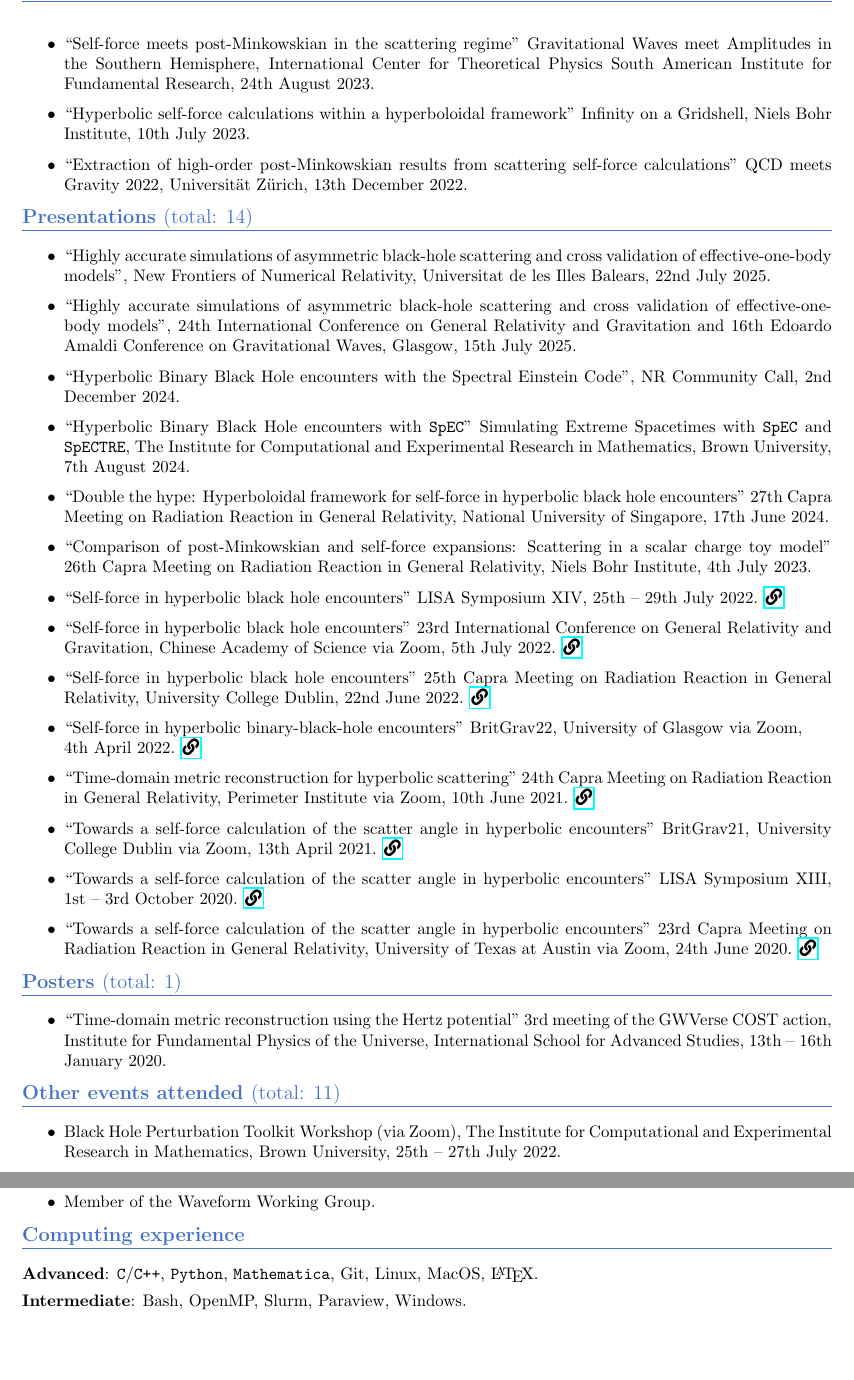
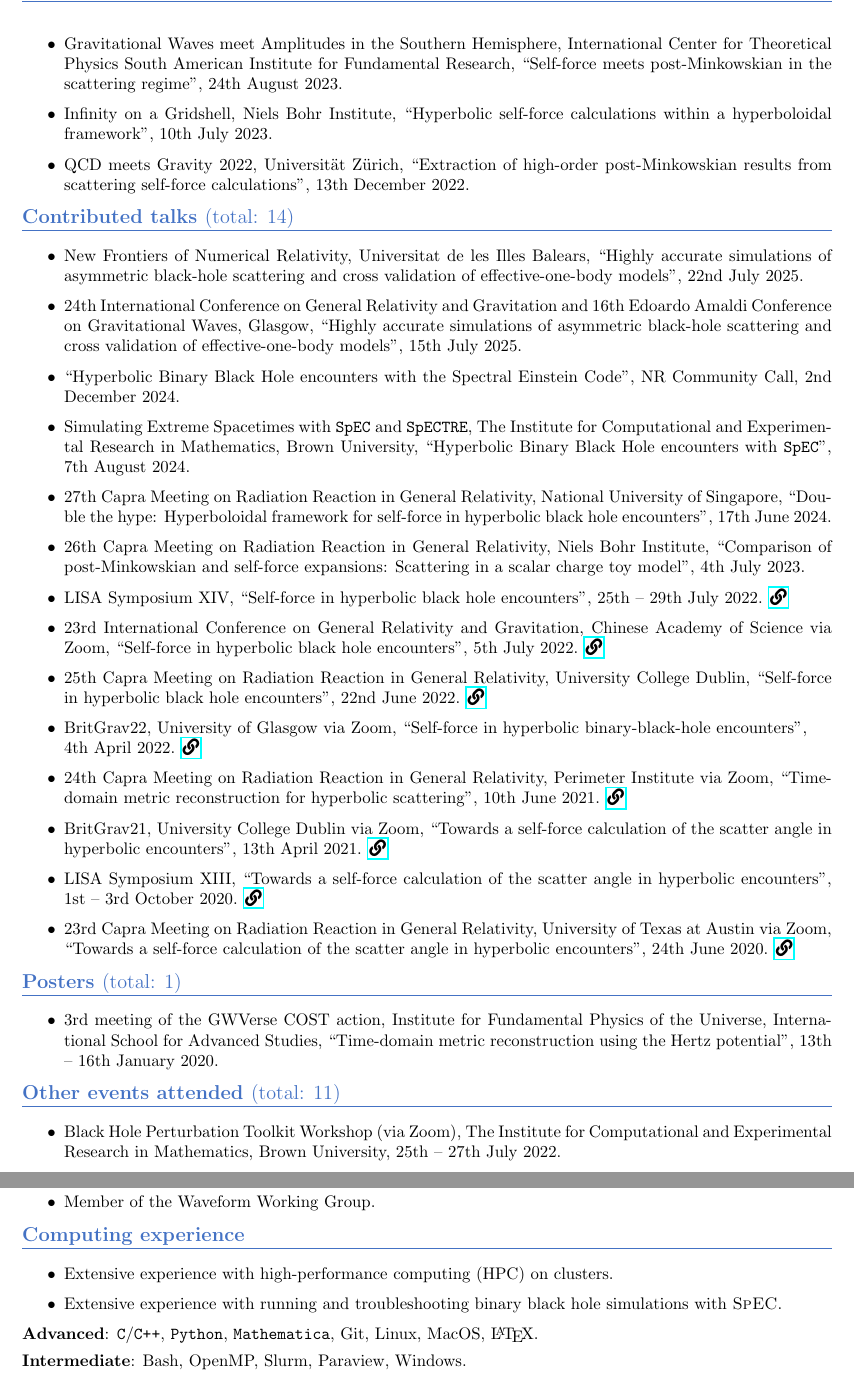
Before and after one commit to ofl23/CV, a LaTeX CV (CV.tex): two parts of pages 3 and 4 of 4, joined at a grey line, cut so that both start at the same text, the shorter picture padded with empty space. Compiled offline with pdfLaTeX.

Commit message:
Harald's suggestions

```diff
--- a/CV.tex
+++ b/CV.tex
@@ -238,28 +238,28 @@ citestyle=numeric-comp
 \newpage
-\item ``Self-force meets post-Minkowskian in the scattering regime" Gravitational Waves meet Amplitudes in the Southern Hemisphere, International Center for Theoretical Physics South American Institute for Fundamental Research, 24th August 2023.
-\item ``Hyperbolic self-force calculations within a hyperboloidal framework" Infinity on a Gridshell, Niels Bohr Institute, 10th July 2023.
-\item ``Extraction of high-order post-Minkowskian results from scattering self-force calculations" QCD meets Gravity 2022, Universität Zürich, 13th December 2022.
+\item Gravitational Waves meet Amplitudes in the Southern Hemisphere, International Center for Theoretical Physics South American Institute for Fundamental Research, ``Self-force meets post-Minkowskian in the scattering regime", 24th August 2023.
+\item Infinity on a Gridshell, Niels Bohr Institute, ``Hyperbolic self-force calculations within a hyperboloidal framework", 10th July 2023.
+\item QCD meets Gravity 2022, Universität Zürich, ``Extraction of high-order post-Minkowskian results from scattering self-force calculations", 13th December 2022.
 \end{itemize}
 
  {\color{Sectioncolour}
-\section*{Presentations {\rm (total: 14)}}
+\section*{Contributed talks {\rm (total: 14)}}
 \vspace{-3mm}
 \noindent\rule{\linewidth}{0.6pt}}
 \begin{itemize}
-\item ``Highly accurate simulations of asymmetric black-hole scattering and cross validation of effective-one-body models", New Frontiers of Numerical Relativity, Universitat de les Illes Balears, 22nd July 2025.
-\item ``Highly accurate simulations of asymmetric black-hole scattering and cross validation of effective-one-body models", 24th International Conference on General Relativity and Gravitation and 16th Edoardo Amaldi Conference on Gravitational Waves, Glasgow, 15th July 2025.
+\item New Frontiers of Numerical Relativity, Universitat de les Illes Balears, ``Highly accurate simulations of asymmetric black-hole scattering and cross validation of effective-one-body models", 22nd July 2025.
+\item 24th International Conference on General Relativity and Gravitation and 16th Edoardo Amaldi Conference on Gravitational Waves, Glasgow, ``Highly accurate simulations of asymmetric black-hole scattering and cross validation of effective-one-body models", 15th July 2025.
 \item ``Hyperbolic Binary Black Hole encounters with the Spectral Einstein Code", NR Community Call, 2nd December 2024.
-\item ``Hyperbolic Binary Black Hole encounters with \texttt{SpEC}" Simulating Extreme Spacetimes with \texttt{SpEC} and \texttt{SpECTRE}, The Institute for Computational and Experimental Research in Mathematics, Brown University, 7th August 2024.
-\item ``Double the hype: Hyperboloidal framework for self-force in hyperbolic black hole encounters" 27th Capra Meeting on Radiation Reaction in General Relativity, National University of Singapore, 17th June 2024.
-\item ``Comparison of post-Minkowskian and self-force expansions: Scattering in a scalar charge toy model" 26th Capra Meeting on Radiation Reaction in General Relativity, Niels Bohr Institute, 4th July 2023.
-\item ``Self-force in hyperbolic black hole encounters" LISA Symposium XIV, 25th -- 29th July 2022. \href{https://www.youtube.com/watch?v=p2-RgYB6Jhk}{\faIcon{link}}
-\item ``Self-force in hyperbolic black hole encounters" 23rd International Conference on General Relativity and Gravitation, Chinese Academy of Science via Zoom, 5th July 2022. \href{https://www.koushare.com/video/videodetail/30159}{\faIcon{link}}
-\item ``Self-force in hyperbolic black hole encounters" 25th Capra Meeting on Radiation Reaction in General Relativity, University College Dublin, 22nd June 2022. \href{https://oliverlong.info/talks/capra25}{\faIcon{link}}
-\item ``Self-force in hyperbolic binary-black-hole encounters" BritGrav22, University of Glasgow via Zoom, \\ 4th April 2022. \href{https://www.youtube.com/watch?v=zZEblkjb5IM}{\faIcon{link}}
-\item ``Time-domain metric reconstruction for hyperbolic scattering" 24th Capra Meeting on Radiation Reaction in General Relativity, Perimeter Institute via Zoom, 10th June 2021. \href{https://pirsa.org/21060058}{\faIcon{link}}
-\item ``Towards a self-force calculation of the scatter angle in hyperbolic encounters" BritGrav21, University College Dublin via Zoom, 13th April 2021. \href{https://oliverlong.info/talks/britgrav21}{\faIcon{link}}
-\item``Towards a self-force calculation of the scatter angle in hyperbolic encounters" LISA Symposium XIII, 1st -- 3rd October 2020. \href{https://lisasymposium13.lisamission.org/presentations/i0xMnRFWi7WKbO5f01caGDH0zPK2/7qz7uYC3qHuzj9AsC49h}{\faIcon{link}}
-\item ``Towards a self-force calculation of the scatter angle in hyperbolic encounters" 23rd Capra Meeting on Radiation Reaction in General Relativity, University of Texas at Austin via Zoom, 24th June 2020. \href{https://www.youtube.com/watch?v=HB-Rw5kRUfg&t=11311s}{\faIcon{link}}
+\item Simulating Extreme Spacetimes with \texttt{SpEC} and \texttt{SpECTRE}, The Institute for Computational and Experimental Research in Mathematics, Brown University, ``Hyperbolic Binary Black Hole encounters with \texttt{SpEC}", 7th August 2024.
+\item 27th Capra Meeting on Radiation Reaction in General Relativity, National University of Singapore, ``Double the hype: Hyperboloidal framework for self-force in hyperbolic black hole encounters", 17th June 2024.
+\item 26th Capra Meeting on Radiation Reaction in General Relativity, Niels Bohr Institute, ``Comparison of post-Minkowskian and self-force expansions: Scattering in a scalar charge toy model", 4th July 2023.
+\item LISA Symposium XIV, ``Self-force in hyperbolic black hole encounters", 25th -- 29th July 2022. \href{https://www.youtube.com/watch?v=p2-RgYB6Jhk}{\faIcon{link}}
+\item 23rd International Conference on General Relativity and Gravitation, Chinese Academy of Science via Zoom, ``Self-force in hyperbolic black hole encounters", 5th July 2022. \href{https://www.koushare.com/video/videodetail/30159}{\faIcon{link}}
+\item 25th Capra Meeting on Radiation Reaction in General Relativity, University College Dublin, ``Self-force in hyperbolic black hole encounters", 22nd June 2022. \href{https://oliverlong.info/talks/capra25}{\faIcon{link}}
+\item BritGrav22, University of Glasgow via Zoom, ``Self-force in hyperbolic binary-black-hole encounters", \\ 4th April 2022. \href{https://www.youtube.com/watch?v=zZEblkjb5IM}{\faIcon{link}}
+\item 24th Capra Meeting on Radiation Reaction in General Relativity, Perimeter Institute via Zoom, ``Time-domain metric reconstruction for hyperbolic scattering", 10th June 2021. \href{https://pirsa.org/21060058}{\faIcon{link}}
+\item BritGrav21, University College Dublin via Zoom, ``Towards a self-force calculation of the scatter angle in hyperbolic encounters", 13th April 2021. \href{https://oliverlong.info/talks/britgrav21}{\faIcon{link}}
+\item LISA Symposium XIII, ``Towards a self-force calculation of the scatter angle in hyperbolic encounters", 1st -- 3rd October 2020. \href{https://lisasymposium13.lisamission.org/presentations/i0xMnRFWi7WKbO5f01caGDH0zPK2/7qz7uYC3qHuzj9AsC49h}{\faIcon{link}}
+\item 23rd Capra Meeting on Radiation Reaction in General Relativity, University of Texas at Austin via Zoom, ``Towards a self-force calculation of the scatter angle in hyperbolic encounters", 24th June 2020. \href{https://www.youtube.com/watch?v=HB-Rw5kRUfg&t=11311s}{\faIcon{link}}
 \end{itemize}
 
 {\color{Sectioncolour}
@@ -267,7 +267,7 @@ citestyle=numeric-comp
 \vspace{-3mm}
 \noindent\rule{\linewidth}{0.6pt}}
 \begin{itemize}
-\item ``Time-domain metric reconstruction using the Hertz potential" 3rd meeting of the GWVerse COST action, Institute for Fundamental Physics of the Universe, International School for Advanced Studies, 13th -- 16th January 2020.
+\item 3rd meeting of the GWVerse COST action, Institute for Fundamental Physics of the Universe, International School for Advanced Studies, ``Time-domain metric reconstruction using the Hertz potential", 13th -- 16th January 2020.
 \end{itemize}
 
 %----------------------------------------------------------------------------------------
@@ -343,6 +343,11 @@ citestyle=numeric-comp
 \vspace{-3mm}
 \noindent\rule{\linewidth}{0.6pt}}
 
+\begin{itemize}
+\item Extensive experience with high-performance computing (HPC) on clusters.
+\item Extensive experience with running and troubleshooting binary black hole simulations with \textsc{SpEC}.
+\end{itemize}
+
 \textbf{Advanced}: \texttt{C}/\texttt{C++}, \texttt{Python}, \texttt{Mathematica}, Git, Linux, MacOS, \LaTeX. \vspace{1.5mm} \\
 \textbf{Intermediate}: Bash, OpenMP, Slurm, Paraview, Windows. \vspace{1.5mm}\\
 \textbf{Some experience}: \texttt{Perl}, \texttt{Cython}, OpenMPI.
```
Also changed, not shown: CV.pdf, CV.tex (18 more changed lines).
